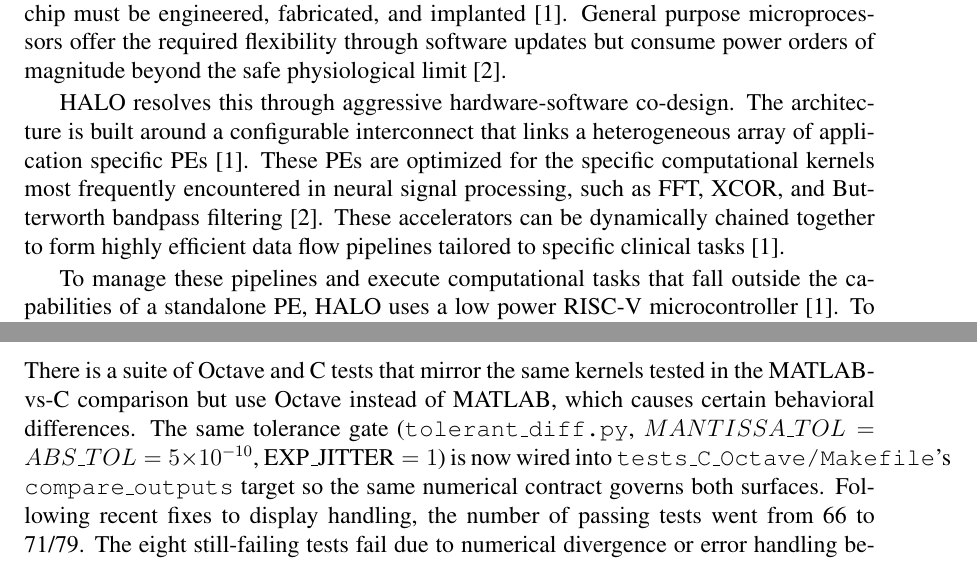
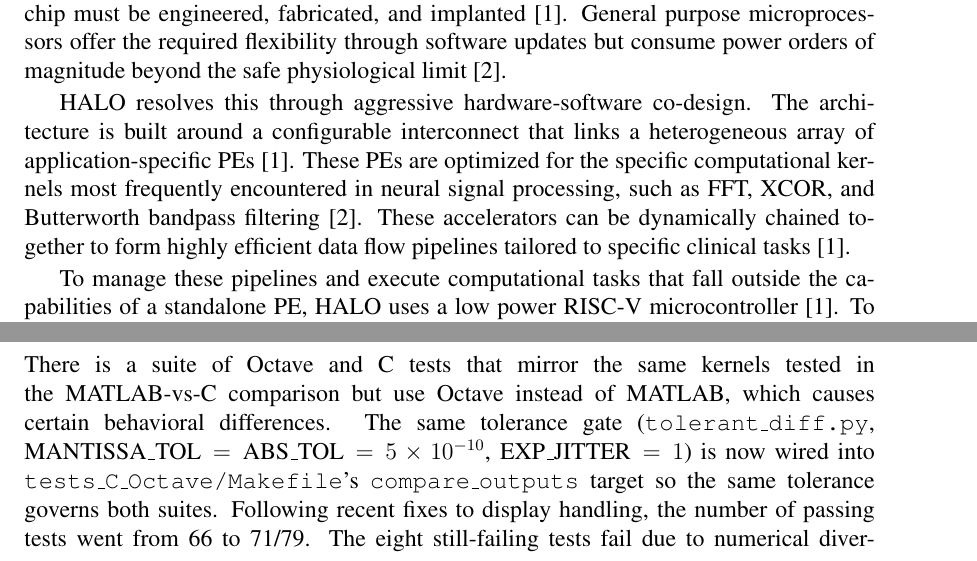
Before and after one commit to kenan-erol/matlab2riscv, a LaTeX thesis (docs/final/main.tex, which reads docs/final/background.tex, docs/final/results.tex): two parts of pages 7 and 21 of 34, joined at a grey line, cut so that both start at the same text. The pictures show the PDF file docs/final/main.pdf that the author committed with the source.

Commit message:
grammar. filter cleanup.

```diff
--- a/docs/final/background.tex
+++ b/docs/final/background.tex
@@ -4,7 +4,7 @@ The fundamental engineering challenge in the development of implantable BCIs is
 
 Historically, BCI designers have relied on custom-designed ASICs to meet these power requirements \cite{7982670} \cite{Musk2019} \cite{Heck2014}. While ASICs offer high energy efficiency, they inherently lack flexibility. If a neuroscientist develops a superior seizure-prediction algorithm or wishes to repurpose the implant for a different disorder, a completely new physical chip must be engineered, fabricated, and implanted \cite{9138938}. General purpose microprocessors offer the required flexibility through software updates but consume power orders of magnitude beyond the safe physiological limit \cite{10120914}.
 
-HALO resolves this through aggressive hardware-software co-design. The architecture is built around a configurable interconnect that links a heterogeneous array of application specific PEs \cite{9138938}. These PEs are optimized for the specific computational  kernels most frequently encountered in neural signal processing, such as FFT, XCOR, and Butterworth bandpass filtering \cite{10120914}. These accelerators can be dynamically chained together to form highly efficient data flow pipelines tailored to specific clinical tasks \cite{9138938}.
+HALO resolves this through aggressive hardware-software co-design. The architecture is built around a configurable interconnect that links a heterogeneous array of application-specific PEs \cite{9138938}. These PEs are optimized for the specific computational  kernels most frequently encountered in neural signal processing, such as FFT, XCOR, and Butterworth bandpass filtering \cite{10120914}. These accelerators can be dynamically chained together to form highly efficient data flow pipelines tailored to specific clinical tasks \cite{9138938}.
 
 To manage these pipelines and execute computational tasks that fall outside the capabilities of a standalone PE, HALO uses a low power RISC-V microcontroller \cite{9138938}. To ensure that this software-driven execution does not violate the power budget, the microcontroller relies heavily on RVV. Unlike traditional single instruction, multiple data (SIMD) architectures, which utilize fixed width vector registers and require code rewrites when the vector width changes for different hardware generations, RVV introduces a vector-length agnostic programming model \cite{pipicelli2020quantum, Ibanez}.
 
--- a/docs/final/results.tex
+++ b/docs/final/results.tex
@@ -149,7 +149,7 @@ These raw counts confirm that vectorized implementations maintained or slightly
 
 \section{TS-traversal Compiler}
 
-Beyond the resolution of benchmarking anomalies, significant debugging efforts have focused on addressing algorithmic failures within the ts-traversal compiler phase. When the project was inherited, the TypeScript traversal would emit C that compiled but failed on several fundamental constructs: higher-dimensional indexing (3-D and 4-D array subscripts), various standalone issues that propagated across multiple functions like off-by-one for loop iteration, missing column vector support, missing function mapping, and row major vs. column major representation across MATLAB and C. There were also some tests that were producing different results across the MATLAB and generated C files due to a difference in the type of BLAS (Basic Linear Algebra Subprogram) libraries used between MATLAB (OPENBLAS, requires POSIX) and our bare metal RISC-V binaries (LAPACK, RISCVBLAS). The tolerance level has now been set to $5 \times 10^{-10}$ for both absolute and mantissa level checking. After various fixes, each of these paths now take a representative MATLAB script through translation, compilation with \texttt{riscv64-unknown-elf-gcc} 15.2.0, and execution on Spike without harness-level failure.
+Beyond the resolution of benchmarking anomalies, significant debugging efforts have focused on addressing algorithmic failures within the ts-traversal compiler phase. When the project was inherited, the TypeScript traversal would emit C that compiled but failed on several fundamental constructs: higher-dimensional indexing (3-D and 4-D array subscripts), various standalone issues that propagated across multiple functions like off-by-one for loop iteration, missing column vector support, missing function mapping, and row-major vs. column-major representation across MATLAB and C. There were also some tests that were producing different results across the MATLAB and generated C files due to a difference in the type of BLAS (Basic Linear Algebra Subprogram) libraries used between MATLAB (OPENBLAS, requires POSIX) and our bare metal RISC-V binaries (LAPACK, RISCVBLAS). The tolerance level has now been set to $5 \times 10^{-10}$ for both absolute and mantissa level checking. After various fixes, each of these paths now take a representative MATLAB script through translation, compilation with \texttt{riscv64-unknown-elf-gcc} 15.2.0, and execution on Spike without harness-level failure.
 
 To measure the translated output, a \texttt{SPEED\_*} directory family was added to the generated-code corpus that exercises the translated kernels at three problem sizes (\texttt{small} $2 \times 2$, \texttt{medium} $100 \times 100$, \texttt{big} $1000 \times 1000$) across nine operations: \texttt{addition}, \texttt{eigen}, \texttt{fourier}, \texttt{inverse}, \texttt{multiplication}, \texttt{power\_complex}, \texttt{power\_int}, \texttt{power\_double}, and \texttt{transpose}. There also exist 61 other smaller test kernels such as \texttt{reindex}, \texttt{fourier}, and \texttt{filterM}.  Each directory is built by a series of \texttt{make} commands, which regenerates the C source from the \texttt{.m} input, cross-compiles the binary, and records the Spike cycle count.
 
@@ -159,8 +159,11 @@ In terms of cycle count improvements, Table~\ref{tab:ts-timediff} summarizes the
 
 \input{tables/table_ts_timediff}
 
-The observed speed improvement was less than initially expected due to the fact that ts-traversal changes and tests focused on improving and checking correctness and not performance. There was a hypothesis that the further vectorization of some functions like \texttt{transposeM} and \texttt{varM} would lead to improvements for their respective test cases. While most SPEED tests did not show improvement, \texttt{transposeM} did show notable improvement --- $0.93\%$ on \texttt{SPEED\_big\_transpose} and $26.75\%$ on \texttt{SPEED\_medium\_transpose}. While the numbers seem tame, they tell a bigger story of improvement due to the \texttt{transposeM} calls in these test cases being made 1 and 100 times respectively. This suggests that with further vectorization, even if a heavy math function is called only a few times, having it vectorized enables quicker transition into desired idle states. Consequently, these transitions may contribute to saving power, reducing the need for battery replacement, and decreasing the thermal risk to surrounding brain tissue. The main reason for the tests that regressed in their cycle counts is the print statement heavy nature of the tests. The definition of \texttt{print} was changed to print more precise values in order to have accurate tolerance checking and get more tests passing, causing significant slowdown for these tests. The lack of change in the \texttt{SPEED\_big\_fourier} test case supports the \texttt{print} statement hypothesis, as it has no \texttt{print} statements and thus was unaffected by the change.
+\sloppy{The observed speed improvement was less than initially expected due to the fact that ts-traversal changes and tests focused on improving and checking correctness and not performance. There was a hypothesis that the further vectorization of some functions like \texttt{transposeM} and \texttt{varM} would lead to improvements for their respective test cases. While most SPEED tests did not show improvement, \texttt{transposeM} did show notable improvement --- $0.93\%$ on \texttt{SPEED\_big\_transpose} and $26.75\%$ on \texttt{SPEED\_medium\_transpose}. While the numbers seem tame, they tell a bigger story of improvement due to the \texttt{transposeM} calls in these test cases being made 1 and 100 times respectively. This suggests that with further vectorization, even if a heavy math function is called only a few times, having it vectorized enables quicker transition into desired idle states. Consequently, these transitions may contribute to saving power, reducing the need for battery replacement, and decreasing the thermal risk to surrounding brain tissue. The main reason for the tests that regressed in their cycle counts is the print statement heavy nature of the tests. The definition of \texttt{print} was changed to print more precise values in order to have accurate tolerance checking and get more tests passing, causing significant slowdown for these tests. The lack of change in the \texttt{SPEED\_big\_fourier} test case supports the \texttt{print} statement hypothesis, as it has no \texttt{print} statements and thus was unaffected by the change.}
 
 \subsection{C-Octave Suite Residuals}
 
-There is a suite of Octave and C tests that mirror the same kernels tested in the MATLAB-vs-C comparison but use Octave instead of MATLAB, which causes certain behavioral differences. The same tolerance gate (\texttt{tolerant\_diff.py}, $MANTISSA\_TOL = ABS\_TOL = 5 \times 10^{-10}$, $\text{EXP\_JITTER} = 1$) is now wired into \texttt{tests\_C\_Octave/Makefile}'s \texttt{compare\_outputs} target so the same numerical contract governs both surfaces. Following recent fixes to display handling, the number of passing tests went from 66 to 71/79. The eight still-failing tests fail due to numerical divergence or error handling behavior differences. One example of tolerance divergence can be seen in the \texttt{filterM} test case which fails due to a difference of $2.349 \times 10^{-10}$ between $i \times 2.896 \times 10^{-10}$ and $i \times 5.246 \times 10^{-10}$, which would have passed if the ABS\_TOL was slightly larger. As such, a review of the current tolerance settings across all test suites may help pass more of these tests. Additionally, certain test cases like \texttt{stftM} may suffer from FFT library difference between C and Octave, which use FFTW and fftpack respectively. As an example of error handling, the C implementation prints out a warning statement about matrix singularity whereas Octave does not.
+There is a suite of Octave and C tests that mirror the same kernels tested in the MATLAB-vs-C comparison but use Octave instead of MATLAB, which causes certain behavioral differences. The same tolerance gate (\texttt{tolerant\_diff.py}, $\text{MANTISSA\_TOL} = \text{ABS\_TOL} = 5 \times 10^{-10}$, $\text{EXP\_JITTER} = 1$) is now wired into \texttt{tests\_C\_Octave/Makefile}'s \texttt{compare\_outputs} target so the same tolerance governs both suites. Following recent fixes to display handling, the number of passing tests went from 66 to 71/79. The eight still-failing tests fail due to numerical divergence or error handling behavior differences.
+One example of tolerance divergence can be seen in the \texttt{filterM} test case which fails due to a difference of $2.349 \times 10^{-10}$ between $i \times 2.896 \times 10^{-10}$ and $i \times 5.246 \times 10^{-10}$, which would have passed if the ABS\_TOL was slightly larger. As such, a review of the current tolerance settings across all test suites may help pass more of these tests.
+% Upon further inspection, the source code of \texttt{matrix.h}'s \texttt{scaleM\_vec\_dd} implements filter normalization via $a = a \times \nicefrac{1}{a[0]}$ whereas the source code of Octave implements the same normalization via $a = \nicefrac{a}{a[0]}$. This difference means that C does one more rounding operation per scaling operation, which accu?
+Additionally, certain test cases like \texttt{stftM} may suffer from FFT library difference between C and Octave, which use FFTW and fftpack respectively. As an example of error handling, the C implementation prints out a warning statement about matrix singularity whereas Octave does not.
```
Also changed, not shown: README.md, docs/final/main.pdf, docs/final/results.tex (2 more changed lines), 2 other files.
